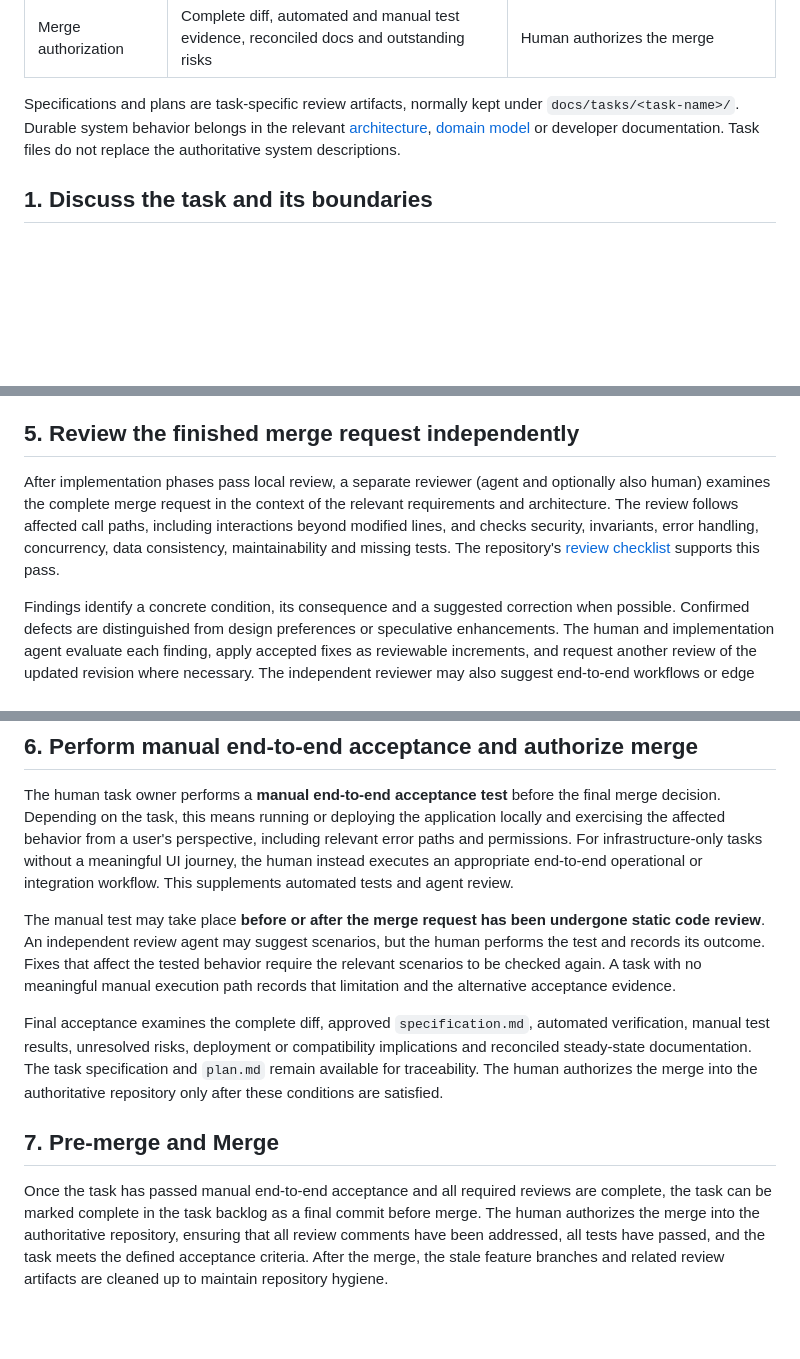
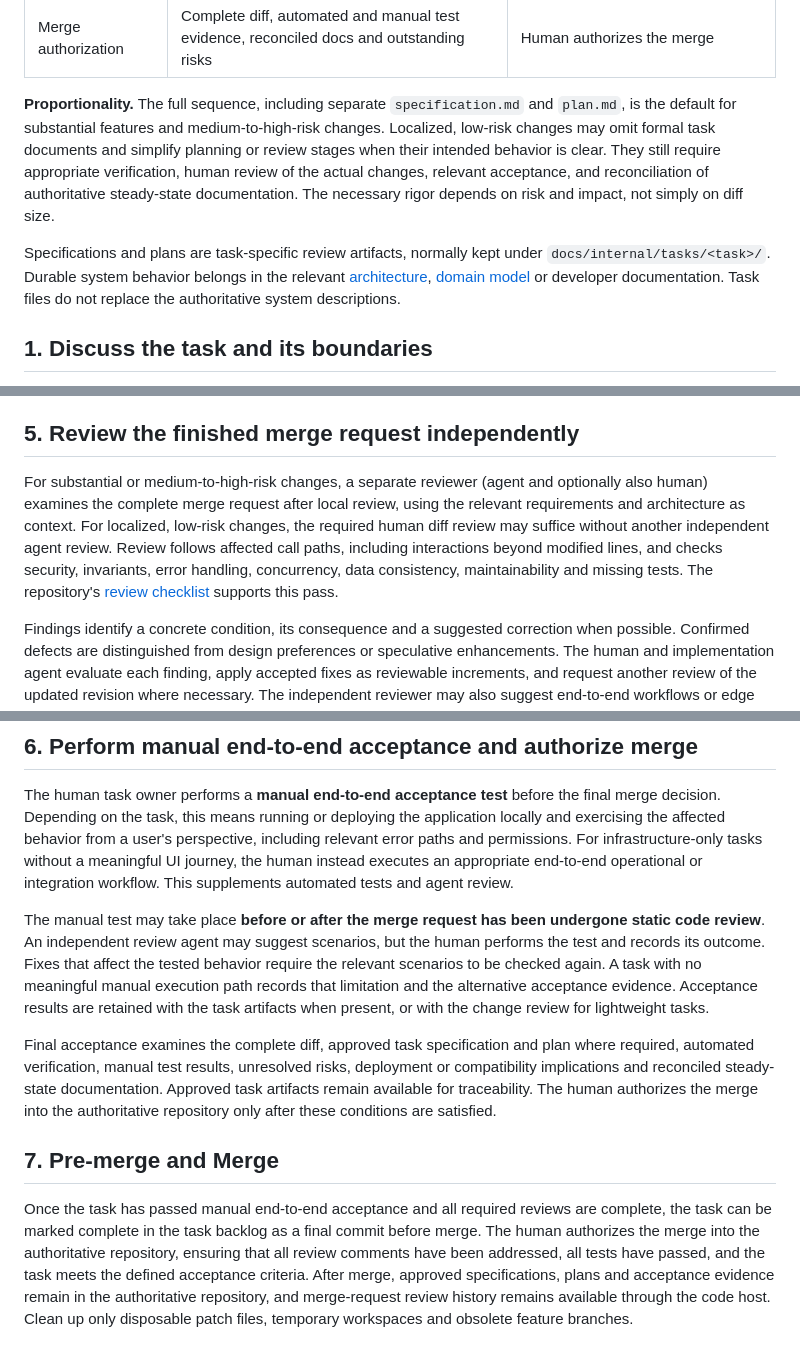
Before and after one commit to frederik-hoeft/min-favs-sharewise, a Markdown page: docs/development/ai-development-workflow.md, 3 parts joined by grey strips. GitHub-like rendering; blank space fills up the shorter version.

Commit message:
resolve review findings and clarify docs

```diff
--- a/docs/development/ai-development-workflow.md
+++ b/docs/development/ai-development-workflow.md
@@ -18,7 +18,9 @@ The human contributor owns task scope, priorities, approval of the architectural
 | Manual acceptance | Human-run local end-to-end test of the affected workflow, when applicable, and recorded results | Human confirms the user-visible behavior |
 | Merge authorization | Complete diff, automated and manual test evidence, reconciled docs and outstanding risks | Human authorizes the merge |
 
-Specifications and plans are task-specific review artifacts, normally kept under `docs/tasks/<task-name>/`. Durable system behavior belongs in the relevant [architecture](../architecture.md), [domain model](../data-model-design.md) or developer documentation. Task files do not replace the authoritative system descriptions.
+**Proportionality.** The full sequence, including separate `specification.md` and `plan.md`, is the default for substantial features and medium-to-high-risk changes. Localized, low-risk changes may omit formal task documents and simplify planning or review stages when their intended behavior is clear. They still require appropriate verification, human review of the actual changes, relevant acceptance, and reconciliation of authoritative steady-state documentation. The necessary rigor depends on risk and impact, not simply on diff size.
+
+Specifications and plans are task-specific review artifacts, normally kept under `docs/internal/tasks/<task>/`. Durable system behavior belongs in the relevant [architecture](../architecture.md), [domain model](../data-model-design.md) or developer documentation. Task files do not replace the authoritative system descriptions.
 
 ## 1. Discuss the task and its boundaries
 
@@ -67,7 +71,7 @@ Review covers the specification, architecture boundaries, maintainability, unint
 
 ## 5. Review the finished merge request independently
 
-After implementation phases pass local review, a separate reviewer (agent and optionally also human) examines the complete merge request in the context of the relevant requirements and architecture. The review follows affected call paths, including interactions beyond modified lines, and checks security, invariants, error handling, concurrency, data consistency, maintainability and missing tests. The repository's [review checklist](../../.agents/skills/engineering-quality/references/review-checklist.md) supports this pass.
+For substantial or medium-to-high-risk changes, a separate reviewer (agent and optionally also human) examines the complete merge request after local review, using the relevant requirements and architecture as context. For localized, low-risk changes, the required human diff review may suffice without another independent agent review. Review follows affected call paths, including interactions beyond modified lines, and checks security, invariants, error handling, concurrency, data consistency, maintainability and missing tests. The repository's [review checklist](../../.agents/skills/engineering-quality/references/review-checklist.md) supports this pass.
 
 Findings identify a concrete condition, its consequence and a suggested correction when possible. Confirmed defects are distinguished from design preferences or speculative enhancements. The human and implementation agent evaluate each finding, apply accepted fixes as reviewable increments, and request another review of the updated revision where necessary. The independent reviewer may also suggest end-to-end workflows or edge cases for the human acceptance test. Reviewer and implementer refer to the **same current commit**, so resolved or outdated comments are not mistaken for live defects.
 
@@ -77,10 +81,10 @@ An independent agent review supplements human review. The human remains responsi
 
 The human task owner performs a **manual end-to-end acceptance test** before the final merge decision. Depending on the task, this means running or deploying the application locally and exercising the affected behavior from a user's perspective, including relevant error paths and permissions. For infrastructure-only tasks without a meaningful UI journey, the human instead executes an appropriate end-to-end operational or integration workflow. This supplements automated tests and agent review.
 
-The manual test may take place **before or after the merge request has been undergone static code review**. An independent review agent may suggest scenarios, but the human performs the test and records its outcome. Fixes that affect the tested behavior require the relevant scenarios to be checked again. A task with no meaningful manual execution path records that limitation and the alternative acceptance evidence.
+The manual test may take place **before or after the merge request has been undergone static code review**. An independent review agent may suggest scenarios, but the human performs the test and records its outcome. Fixes that affect the tested behavior require the relevant scenarios to be checked again. A task with no meaningful manual execution path records that limitation and the alternative acceptance evidence. Acceptance results are retained with the task artifacts when present, or with the change review for lightweight tasks.
 
-Final acceptance examines the complete diff, approved `specification.md`, automated verification, manual test results, unresolved risks, deployment or compatibility implications and reconciled steady-state documentation. The task specification and `plan.md` remain available for traceability. The human authorizes the merge into the authoritative repository only after these conditions are satisfied.
+Final acceptance examines the complete diff, approved task specification and plan where required, automated verification, manual test results, unresolved risks, deployment or compatibility implications and reconciled steady-state documentation. Approved task artifacts remain available for traceability. The human authorizes the merge into the authoritative repository only after these conditions are satisfied.
 
 ## 7. Pre-merge and Merge
 
-Once the task has passed manual end-to-end acceptance and all required reviews are complete, the task can be marked complete in the task backlog as a final commit before merge. The human authorizes the merge into the authoritative repository, ensuring that all review comments have been addressed, all tests have passed, and the task meets the defined acceptance criteria. After the merge, the stale feature branches and related review artifacts are cleaned up to maintain repository hygiene.
+Once the task has passed manual end-to-end acceptance and all required reviews are complete, the task can be marked complete in the task backlog as a final commit before merge. The human authorizes the merge into the authoritative repository, ensuring that all review comments have been addressed, all tests have passed, and the task meets the defined acceptance criteria. After merge, approved specifications, plans and acceptance evidence remain in the authoritative repository, and merge-request review history remains available through the code host. Clean up only disposable patch files, temporary workspaces and obsolete feature branches.
```
Also changed, not shown: other parts of docs/development/ai-development-workflow.md (+2 -0 lines).
